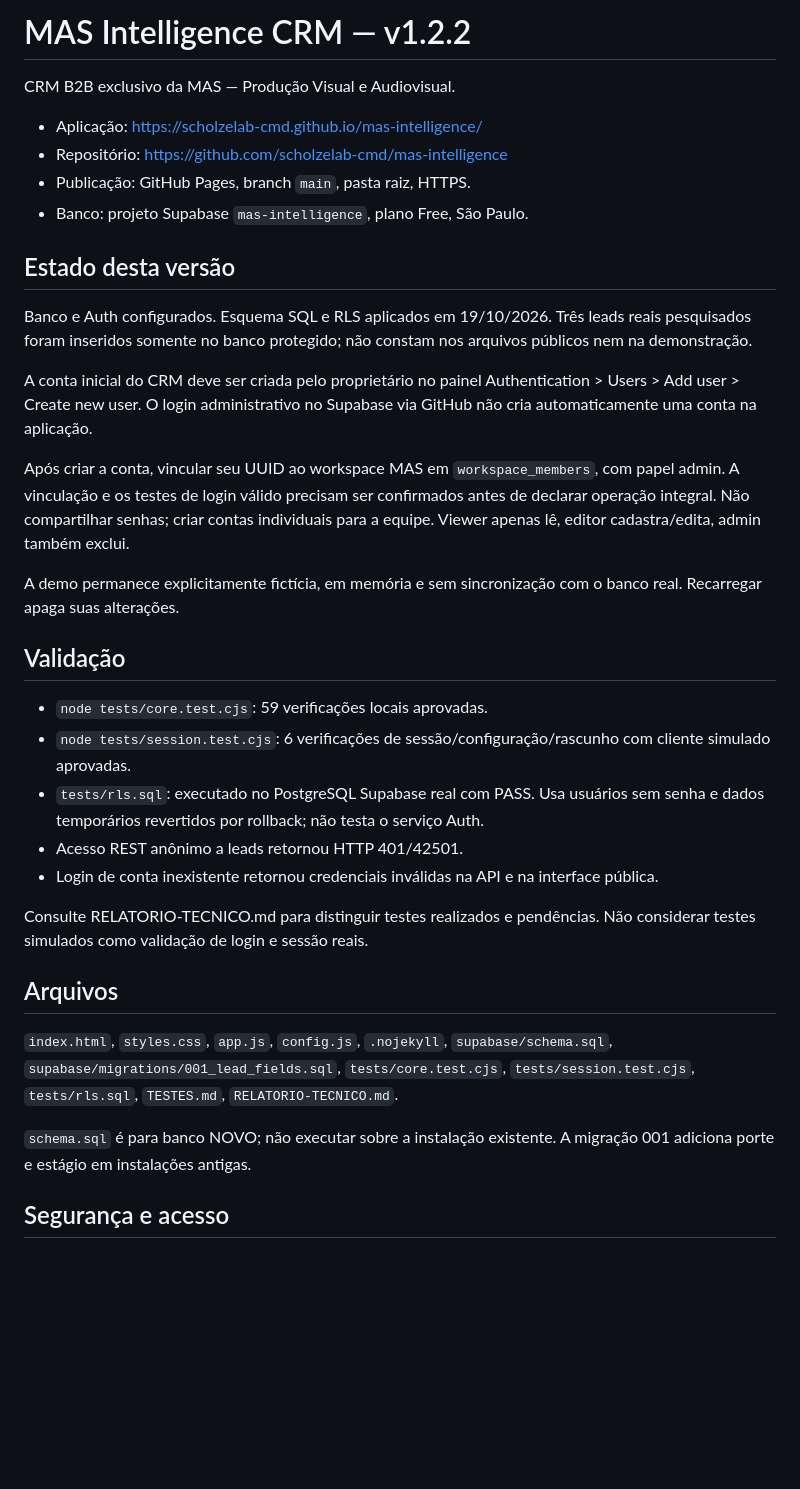
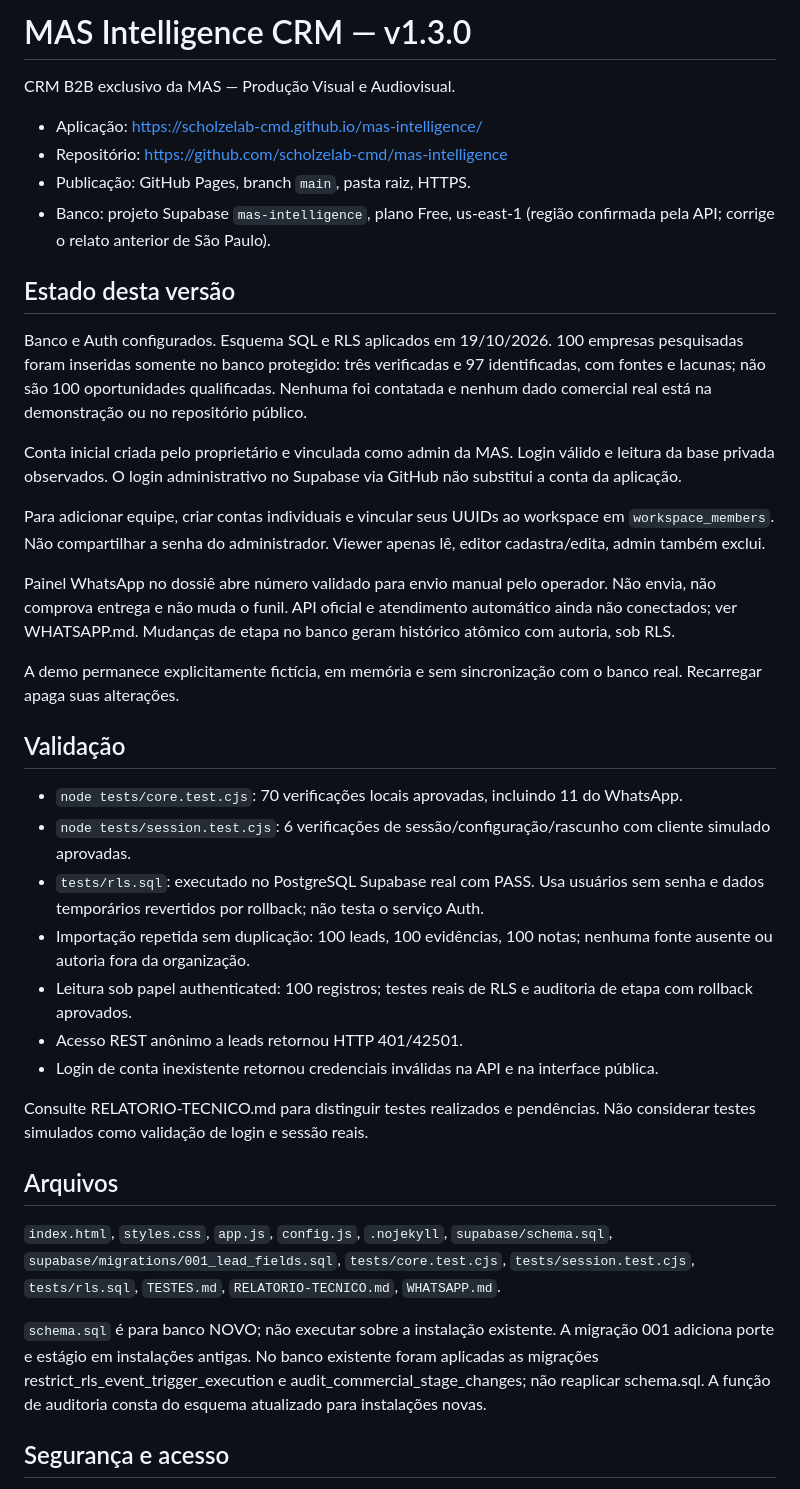
Before and after one commit to scholzelab-cmd/mas-intelligence, a Markdown page: README.md, the part around the change. Rendered like a GitHub page; blank space fills up the shorter version.

Commit message:
Update README for version 1.3.0
Updated version number to v1.3.0 and revised various sections for clarity and accuracy, including database region, initial account creation, and validation tests.

```diff
--- a/README.md
+++ b/README.md
@@ -1,27 +1,31 @@
-# MAS Intelligence CRM — v1.2.2
+# MAS Intelligence CRM — v1.3.0
 
 CRM B2B exclusivo da MAS — Produção Visual e Audiovisual.
 
 - Aplicação: https://scholzelab-cmd.github.io/mas-intelligence/
 - Repositório: https://github.com/scholzelab-cmd/mas-intelligence
 - Publicação: GitHub Pages, branch `main`, pasta raiz, HTTPS.
-- Banco: projeto Supabase `mas-intelligence`, plano Free, São Paulo.
+- Banco: projeto Supabase `mas-intelligence`, plano Free, us-east-1 (região confirmada pela API; corrige o relato anterior de São Paulo).
 
 ## Estado desta versão
 
-Banco e Auth configurados. Esquema SQL e RLS aplicados em 19/10/2026. Três leads reais pesquisados foram inseridos somente no banco protegido; não constam nos arquivos públicos nem na demonstração.
+Banco e Auth configurados. Esquema SQL e RLS aplicados em 19/10/2026. 100 empresas pesquisadas foram inseridas somente no banco protegido: três verificadas e 97 identificadas, com fontes e lacunas; não são 100 oportunidades qualificadas. Nenhuma foi contatada e nenhum dado comercial real está na demonstração ou no repositório público.
 
-A conta inicial do CRM deve ser criada pelo proprietário no painel Authentication > Users > Add user > Create new user. O login administrativo no Supabase via GitHub não cria automaticamente uma conta na aplicação.
+Conta inicial criada pelo proprietário e vinculada como admin da MAS. Login válido e leitura da base privada observados. O login administrativo no Supabase via GitHub não substitui a conta da aplicação.
 
-Após criar a conta, vincular seu UUID ao workspace MAS em `workspace_members`, com papel admin. A vinculação e os testes de login válido precisam ser confirmados antes de declarar operação integral. Não compartilhar senhas; criar contas individuais para a equipe. Viewer apenas lê, editor cadastra/edita, admin também exclui.
+Para adicionar equipe, criar contas individuais e vincular seus UUIDs ao workspace em `workspace_members`. Não compartilhar a senha do administrador. Viewer apenas lê, editor cadastra/edita, admin também exclui.
+
+Painel WhatsApp no dossiê abre número validado para envio manual pelo operador. Não envia, não comprova entrega e não muda o funil. API oficial e atendimento automático ainda não conectados; ver WHATSAPP.md. Mudanças de etapa no banco geram histórico atômico com autoria, sob RLS.
 
 A demo permanece explicitamente fictícia, em memória e sem sincronização com o banco real. Recarregar apaga suas alterações.
 
 ## Validação
 
-- `node tests/core.test.cjs`: 59 verificações locais aprovadas.
+- `node tests/core.test.cjs`: 70 verificações locais aprovadas, incluindo 11 do WhatsApp.
 - `node tests/session.test.cjs`: 6 verificações de sessão/configuração/rascunho com cliente simulado aprovadas.
 - `tests/rls.sql`: executado no PostgreSQL Supabase real com PASS. Usa usuários sem senha e dados temporários revertidos por rollback; não testa o serviço Auth.
+- Importação repetida sem duplicação: 100 leads, 100 evidências, 100 notas; nenhuma fonte ausente ou autoria fora da organização.
+- Leitura sob papel authenticated: 100 registros; testes reais de RLS e auditoria de etapa com rollback aprovados.
 - Acesso REST anônimo a leads retornou HTTP 401/42501.
 - Login de conta inexistente retornou credenciais inválidas na API e na interface pública.
 
@@ -29,9 +33,9 @@ Consulte RELATORIO-TECNICO.md para distinguir testes realizados e pendências. N
 
 ## Arquivos
 
-`index.html`, `styles.css`, `app.js`, `config.js`, `.nojekyll`, `supabase/schema.sql`, `supabase/migrations/001_lead_fields.sql`, `tests/core.test.cjs`, `tests/session.test.cjs`, `tests/rls.sql`, `TESTES.md`, `RELATORIO-TECNICO.md`.
+`index.html`, `styles.css`, `app.js`, `config.js`, `.nojekyll`, `supabase/schema.sql`, `supabase/migrations/001_lead_fields.sql`, `tests/core.test.cjs`, `tests/session.test.cjs`, `tests/rls.sql`, `TESTES.md`, `RELATORIO-TECNICO.md`, `WHATSAPP.md`.
 
-`schema.sql` é para banco NOVO; não executar sobre a instalação existente. A migração 001 adiciona porte e estágio em instalações antigas.
+`schema.sql` é para banco NOVO; não executar sobre a instalação existente. A migração 001 adiciona porte e estágio em instalações antigas. No banco existente foram aplicadas as migrações restrict_rls_event_trigger_execution e audit_commercial_stage_changes; não reaplicar schema.sql. A função de auditoria consta do esquema atualizado para instalações novas.
 
 ## Segurança e acesso
 
```
